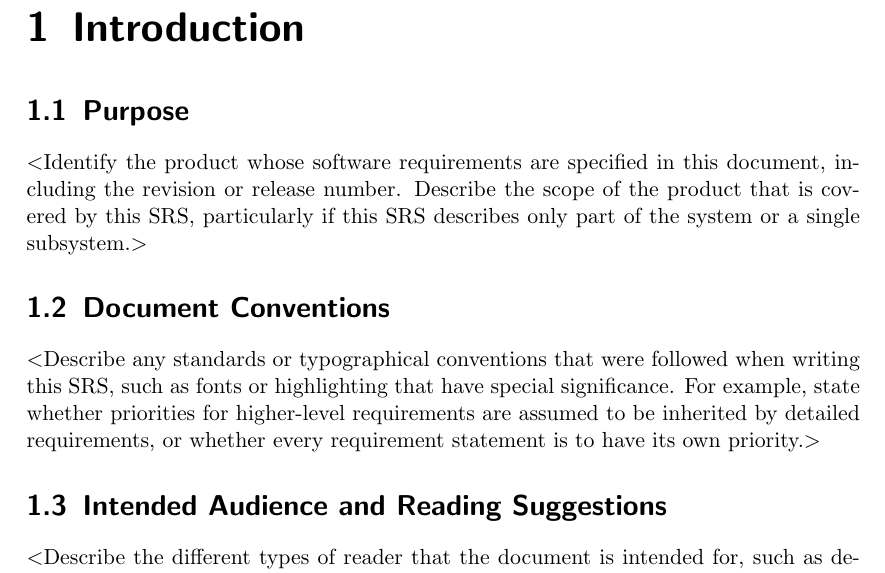
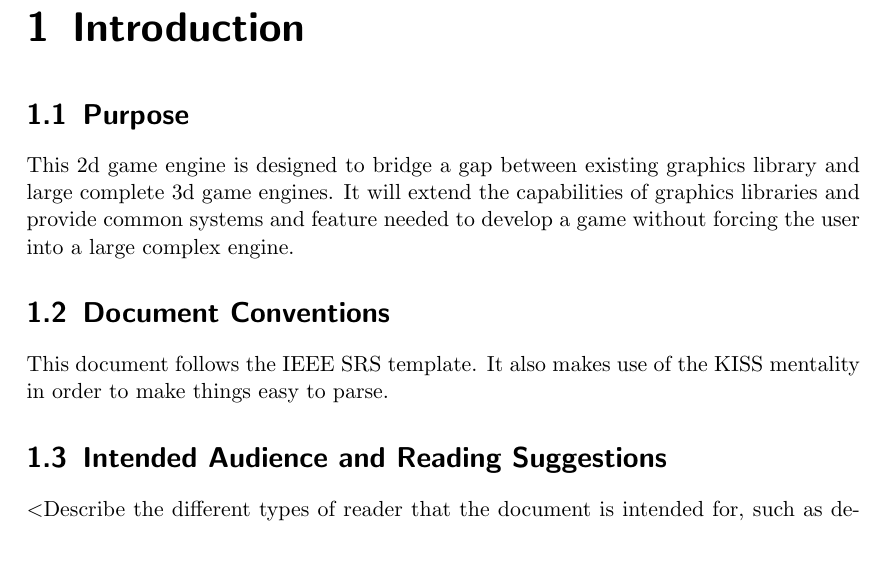
Before and after one commit to syonfox/cmpt376w_srs, a LaTeX document (srs.tex): part of page 5 of 12, cut so that both start at the same text. Compiled offline with pdfLaTeX.

Commit message:
a few intiatl things

```diff
--- a/srs.tex
+++ b/srs.tex
@@ -82,17 +82,22 @@
 \chapter{Introduction}
 
 \section{Purpose}
-$<$Identify the product whose software requirements are specified in this
-document, including the revision or release number. Describe the scope of the
-product that is covered by this SRS, particularly if this SRS describes only
-part of the system or a single subsystem.$>$
+This 2d game engine is designed to bridge a gap between existing graphics library and large complete 3d game engines.  It will extend the capabilities of graphics libraries and provide common systems and feature needed to develop a game without forcing the user into a large complex engine.
+
+%$<$Identify the product whose software requirements are specified in this
+%document, including the revision or release number. Describe the scope of the
+%product that is covered by this SRS, particularly if this SRS describes only
+%part of the system or a single subsystem.$>$
 
 \section{Document Conventions}
-$<$Describe any standards or typographical conventions that were followed when
-writing this SRS, such as fonts or highlighting that have special significance.
-For example, state whether priorities  for higher-level requirements are assumed
-to be inherited by detailed requirements, or whether every requirement statement
-is to have its own priority.$>$
+
+This document follows the IEEE SRS template.  It also makes use of the KISS mentality in order to make things easy to parse.
+
+%$<$Describe any standards or typographical conventions that were followed when
+%writing this SRS, such as fonts or highlighting that have special significance.
+%For example, state whether priorities  for higher-level requirements are assumed
+%to be inherited by detailed requirements, or whether every requirement statement
+%is to have its own priority.$>$
 
 \section{Intended Audience and Reading Suggestions}
 $<$Describe the different types of reader that the document is intended for,
```
Also changed, not shown: srs.pdf, 3 other files.
